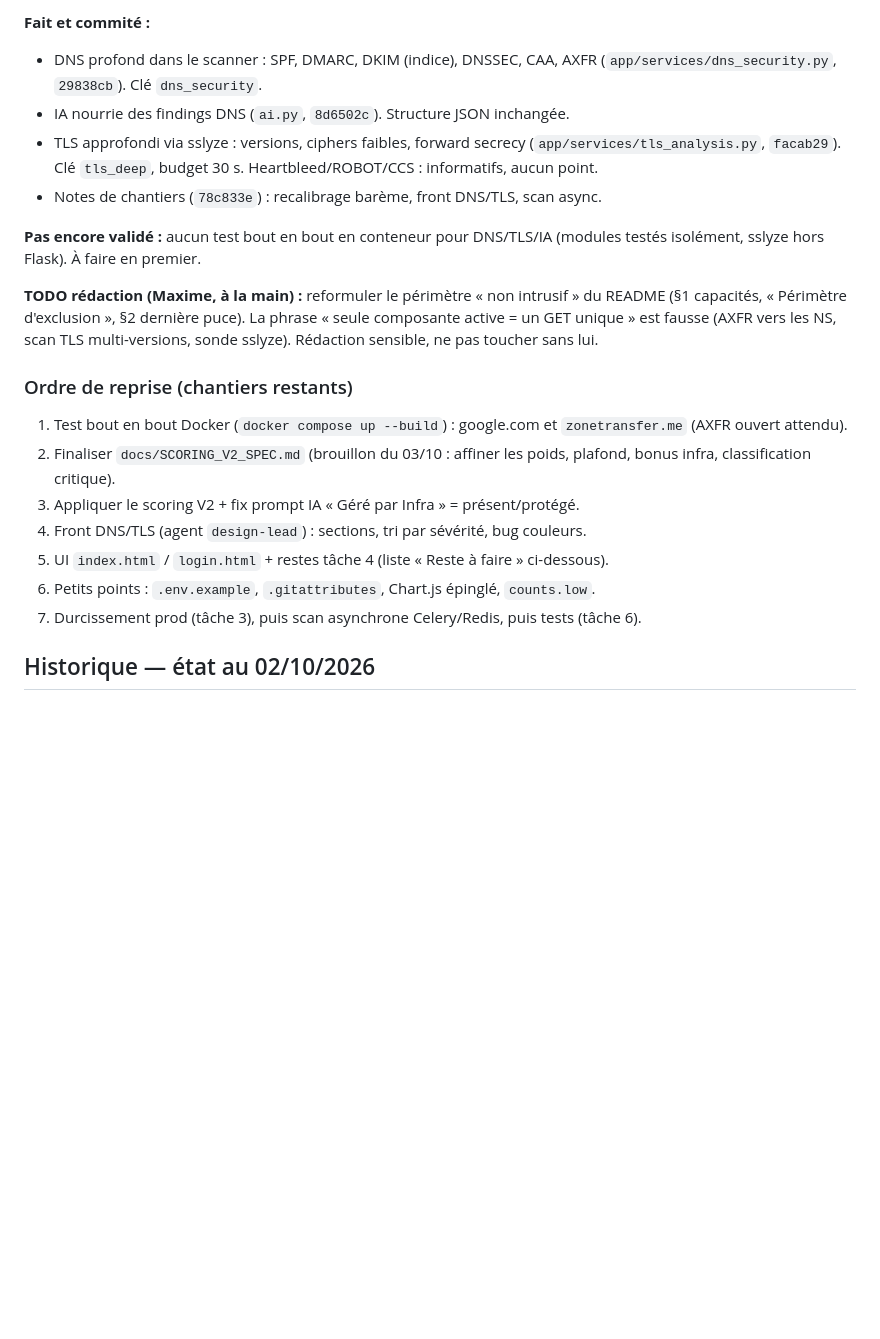
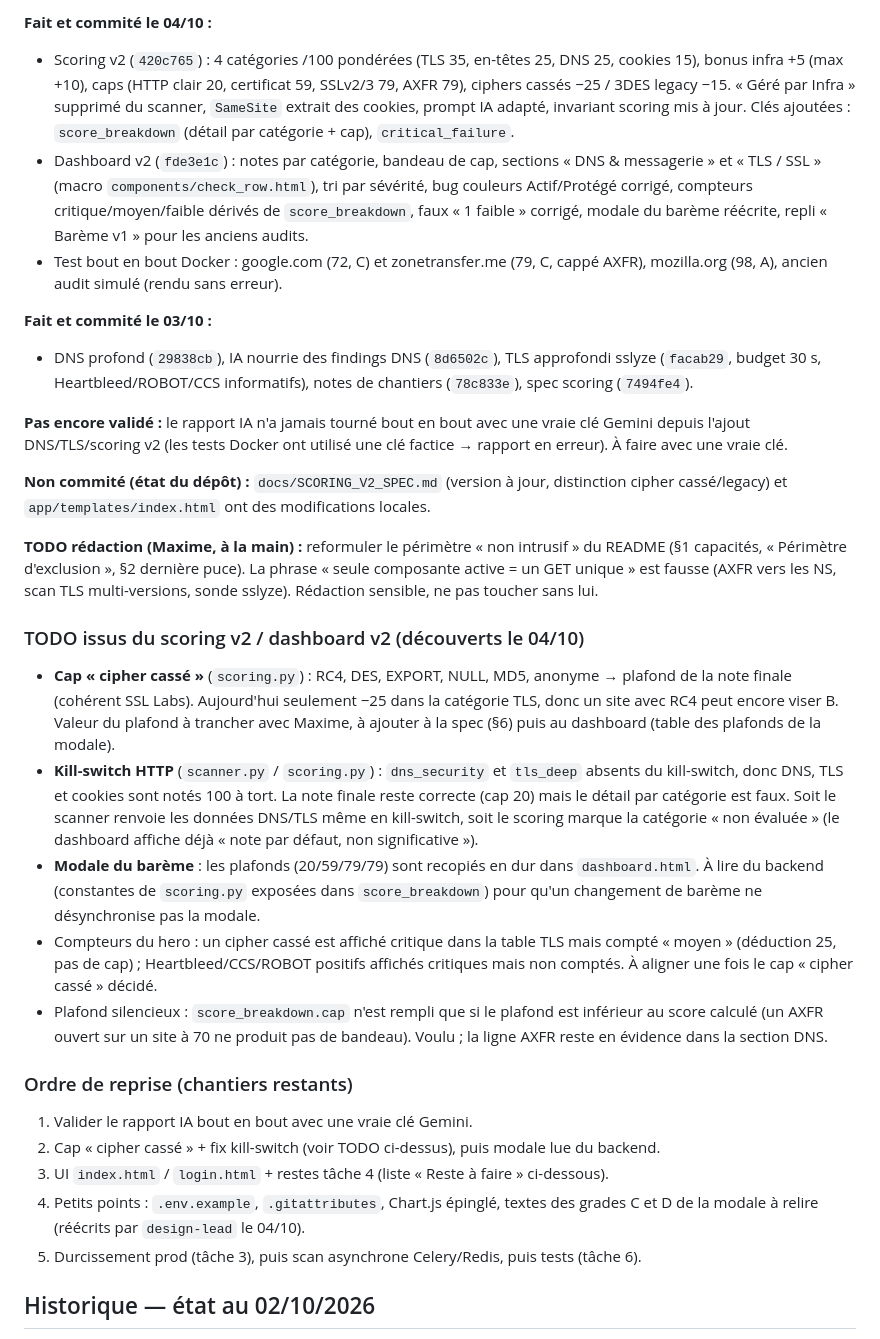
Before and after one commit to WeKup/SecuScope, a Markdown page: TASK.md, the part around one of its changes. Rendered like a GitHub page; blank space fills up the shorter version.

Commit message:
docs(tasks): état au 04/10, scoring et dashboard v2 faits, nouveaux TODO

```diff
--- a/TASK.md
+++ b/TASK.md
@@ -47,30 +47,62 @@ Compose, rapport LLM via `google-genai`.
 
-**Fait et commité :**
-- DNS profond dans le scanner : SPF, DMARC, DKIM (indice), DNSSEC, CAA, AXFR
-  (`app/services/dns_security.py`, `29838cb`). Clé `dns_security`.
-- IA nourrie des findings DNS (`ai.py`, `8d6502c`). Structure JSON inchangée.
-- TLS approfondi via sslyze : versions, ciphers faibles, forward secrecy
-  (`app/services/tls_analysis.py`, `facab29`). Clé `tls_deep`, budget 30 s.
-  Heartbleed/ROBOT/CCS : informatifs, aucun point.
-- Notes de chantiers (`78c833e`) : recalibrage barème, front DNS/TLS, scan async.
+**Fait et commité le 04/10 :**
+- Scoring v2 (`420c765`) : 4 catégories /100 pondérées (TLS 35, en-têtes 25, DNS 25,
+  cookies 15), bonus infra +5 (max +10), caps (HTTP clair 20, certificat 59, SSLv2/3 79,
+  AXFR 79), ciphers cassés −25 / 3DES legacy −15. « Géré par Infra » supprimé du scanner,
+  `SameSite` extrait des cookies, prompt IA adapté, invariant scoring mis à jour.
+  Clés ajoutées : `score_breakdown` (détail par catégorie + cap), `critical_failure`.
+- Dashboard v2 (`fde3e1c`) : notes par catégorie, bandeau de cap, sections « DNS &
+  messagerie » et « TLS / SSL » (macro `components/check_row.html`), tri par sévérité,
+  bug couleurs Actif/Protégé corrigé, compteurs critique/moyen/faible dérivés de
+  `score_breakdown`, faux « 1 faible » corrigé, modale du barème réécrite, repli
+  « Barème v1 » pour les anciens audits.
+- Test bout en bout Docker : google.com (72, C) et zonetransfer.me (79, C, cappé AXFR),
+  mozilla.org (98, A), ancien audit simulé (rendu sans erreur).
 
-**Pas encore validé :** aucun test bout en bout en conteneur pour DNS/TLS/IA
-(modules testés isolément, sslyze hors Flask). À faire en premier.
+**Fait et commité le 03/10 :**
+- DNS profond (`29838cb`), IA nourrie des findings DNS (`8d6502c`), TLS approfondi
+  sslyze (`facab29`, budget 30 s, Heartbleed/ROBOT/CCS informatifs), notes de chantiers
+  (`78c833e`), spec scoring (`7494fe4`).
+
+**Pas encore validé :** le rapport IA n'a jamais tourné bout en bout avec une vraie
+clé Gemini depuis l'ajout DNS/TLS/scoring v2 (les tests Docker ont utilisé une clé
+factice → rapport en erreur). À faire avec une vraie clé.
+
+**Non commité (état du dépôt) :** `docs/SCORING_V2_SPEC.md` (version à jour, distinction
+cipher cassé/legacy) et `app/templates/index.html` ont des modifications locales.
 
 **TODO rédaction (Maxime, à la main) :** reformuler le périmètre « non intrusif »
 du README (§1 capacités, « Périmètre d'exclusion », §2 dernière puce). La phrase
 « seule composante active = un GET unique » est fausse (AXFR vers les NS, scan
 TLS multi-versions, sonde sslyze). Rédaction sensible, ne pas toucher sans lui.
 
+### TODO issus du scoring v2 / dashboard v2 (découverts le 04/10)
+- **Cap « cipher cassé »** (`scoring.py`) : RC4, DES, EXPORT, NULL, MD5, anonyme → plafond
+  de la note finale (cohérent SSL Labs). Aujourd'hui seulement −25 dans la catégorie TLS,
+  donc un site avec RC4 peut encore viser B. Valeur du plafond à trancher avec Maxime,
+  à ajouter à la spec (§6) puis au dashboard (table des plafonds de la modale).
+- **Kill-switch HTTP** (`scanner.py` / `scoring.py`) : `dns_security` et `tls_deep`
+  absents du kill-switch, donc DNS, TLS et cookies sont notés 100 à tort. La note finale
+  reste correcte (cap 20) mais le détail par catégorie est faux. Soit le scanner
+  renvoie les données DNS/TLS même en kill-switch, soit le scoring marque la catégorie
+  « non évaluée » (le dashboard affiche déjà « note par défaut, non significative »).
+- **Modale du barème** : les plafonds (20/59/79/79) sont recopiés en dur dans
+  `dashboard.html`. À lire du backend (constantes de `scoring.py` exposées dans
+  `score_breakdown`) pour qu'un changement de barème ne désynchronise pas la modale.
+- Compteurs du hero : un cipher cassé est affiché critique dans la table TLS mais compté
+  « moyen » (déduction 25, pas de cap) ; Heartbleed/CCS/ROBOT positifs affichés critiques
+  mais non comptés. À aligner une fois le cap « cipher cassé » décidé.
+- Plafond silencieux : `score_breakdown.cap` n'est rempli que si le plafond est inférieur
+  au score calculé (un AXFR ouvert sur un site à 70 ne produit pas de bandeau). Voulu ;
+  la ligne AXFR reste en évidence dans la section DNS.
+
 ### Ordre de reprise (chantiers restants)
-1. Test bout en bout Docker (`docker compose up --build`) : google.com et
-   `zonetransfer.me` (AXFR ouvert attendu).
-2. Finaliser `docs/SCORING_V2_SPEC.md` (brouillon du 03/10 : affiner les poids, plafond, bonus infra, classification critique).
-3. Appliquer le scoring V2 + fix prompt IA « Géré par Infra » = présent/protégé.
-4. Front DNS/TLS (agent `design-lead`) : sections, tri par sévérité, bug couleurs.
-5. UI `index.html` / `login.html` + restes tâche 4 (liste « Reste à faire » ci-dessous).
-6. Petits points : `.env.example`, `.gitattributes`, Chart.js épinglé, `counts.low`.
-7. Durcissement prod (tâche 3), puis scan asynchrone Celery/Redis, puis tests (tâche 6).
+1. Valider le rapport IA bout en bout avec une vraie clé Gemini.
+2. Cap « cipher cassé » + fix kill-switch (voir TODO ci-dessus), puis modale lue du backend.
+3. UI `index.html` / `login.html` + restes tâche 4 (liste « Reste à faire » ci-dessous).
+4. Petits points : `.env.example`, `.gitattributes`, Chart.js épinglé, textes des grades
+   C et D de la modale à relire (réécrits par `design-lead` le 04/10).
+5. Durcissement prod (tâche 3), puis scan asynchrone Celery/Redis, puis tests (tâche 6).
 
 ## Historique — état au 02/10/2026
 
```
Also changed, not shown: other parts of TASK.md (+12 -16 lines).
